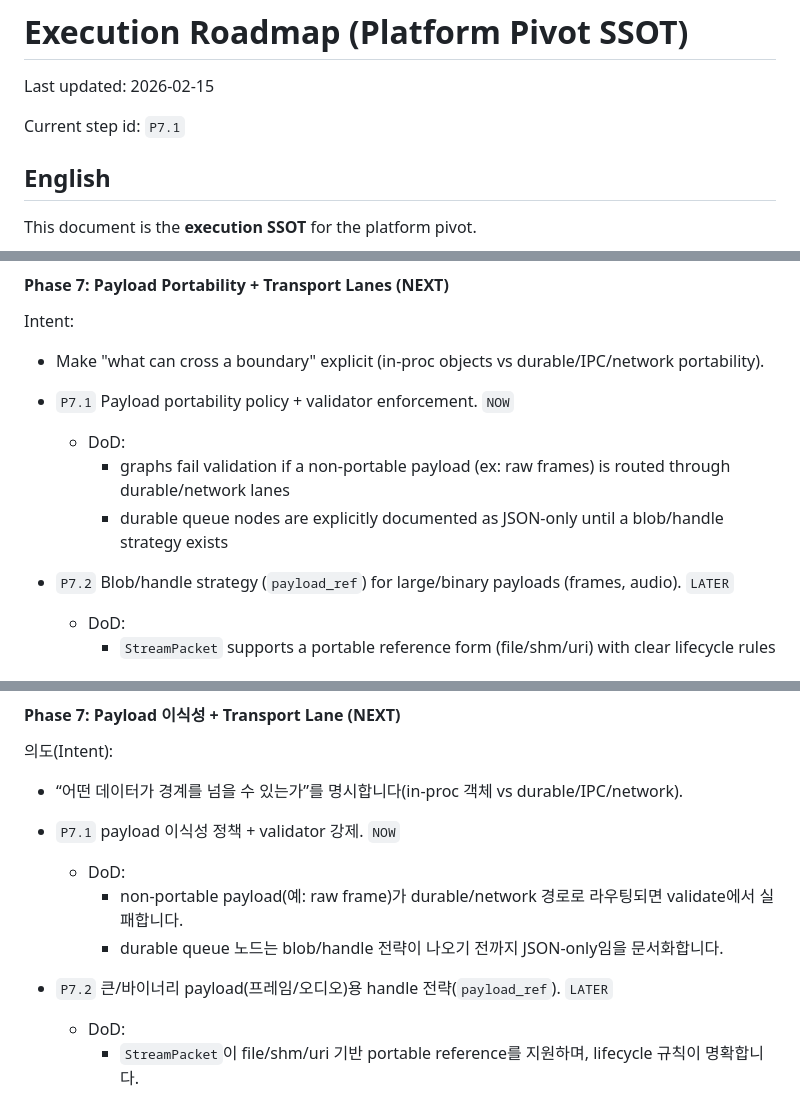
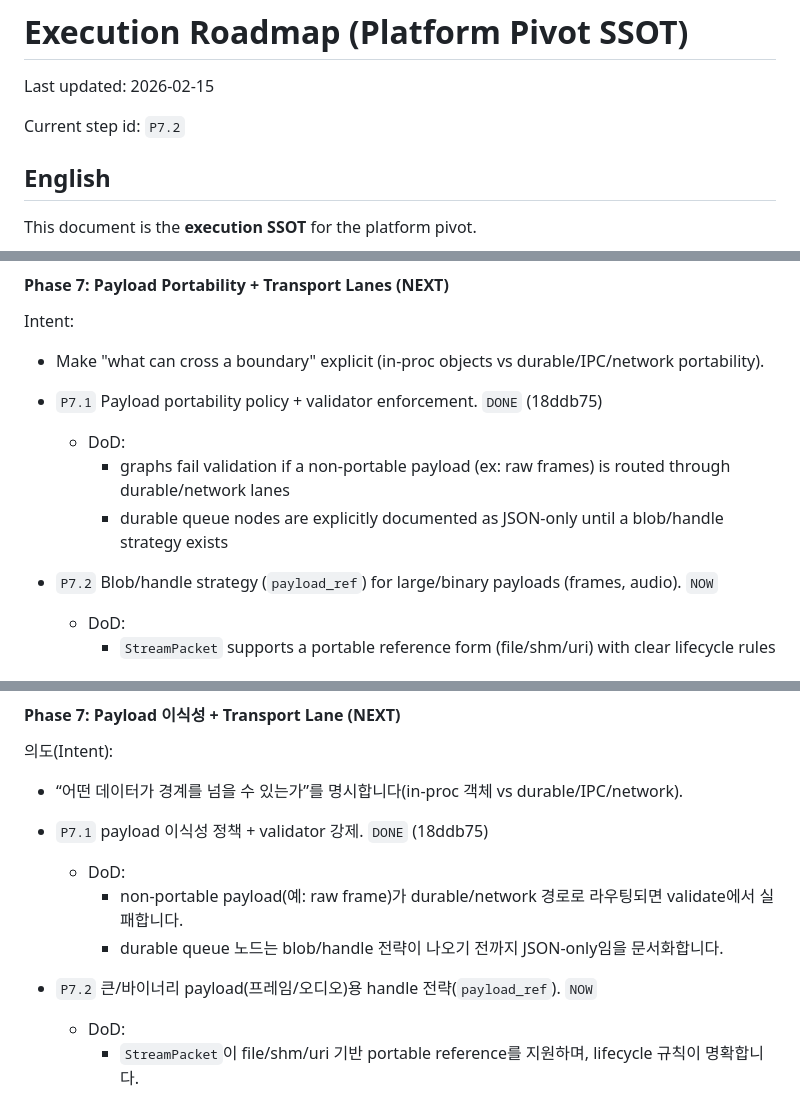
Before and after one commit to KyunghoCha/schnitzel-stream-platform, a Markdown page: docs/roadmap/execution_roadmap.md, 3 parts joined by grey strips. GitHub-like rendering.

Commit message:
docs(roadmap): mark P7.1 done and advance to P7.2

```diff
--- a/docs/roadmap/execution_roadmap.md
+++ b/docs/roadmap/execution_roadmap.md
@@ -2,7 +2,7 @@
 
 Last updated: 2026-02-15
 
-Current step id: `P7.1`
+Current step id: `P7.2`
 
 ## English
 
@@ -134,11 +134,11 @@ Intent:
 Intent:
 - Make "what can cross a boundary" explicit (in-proc objects vs durable/IPC/network portability).
 
-- `P7.1` Payload portability policy + validator enforcement. `NOW`
+- `P7.1` Payload portability policy + validator enforcement. `DONE` (18ddb75)
   - DoD:
     - graphs fail validation if a non-portable payload (ex: raw frames) is routed through durable/network lanes
     - durable queue nodes are explicitly documented as JSON-only until a blob/handle strategy exists
-- `P7.2` Blob/handle strategy (`payload_ref`) for large/binary payloads (frames, audio). `LATER`
+- `P7.2` Blob/handle strategy (`payload_ref`) for large/binary payloads (frames, audio). `NOW`
   - DoD:
     - `StreamPacket` supports a portable reference form (file/shm/uri) with clear lifecycle rules
 
@@ -313,11 +313,11 @@ Intent:
 의도(Intent):
 - “어떤 데이터가 경계를 넘을 수 있는가”를 명시합니다(in-proc 객체 vs durable/IPC/network).
 
-- `P7.1` payload 이식성 정책 + validator 강제. `NOW`
+- `P7.1` payload 이식성 정책 + validator 강제. `DONE` (18ddb75)
   - DoD:
     - non-portable payload(예: raw frame)가 durable/network 경로로 라우팅되면 validate에서 실패합니다.
     - durable queue 노드는 blob/handle 전략이 나오기 전까지 JSON-only임을 문서화합니다.
-- `P7.2` 큰/바이너리 payload(프레임/오디오)용 handle 전략(`payload_ref`). `LATER`
+- `P7.2` 큰/바이너리 payload(프레임/오디오)용 handle 전략(`payload_ref`). `NOW`
   - DoD:
     - `StreamPacket`이 file/shm/uri 기반 portable reference를 지원하며, lifecycle 규칙이 명확합니다.
 
```
